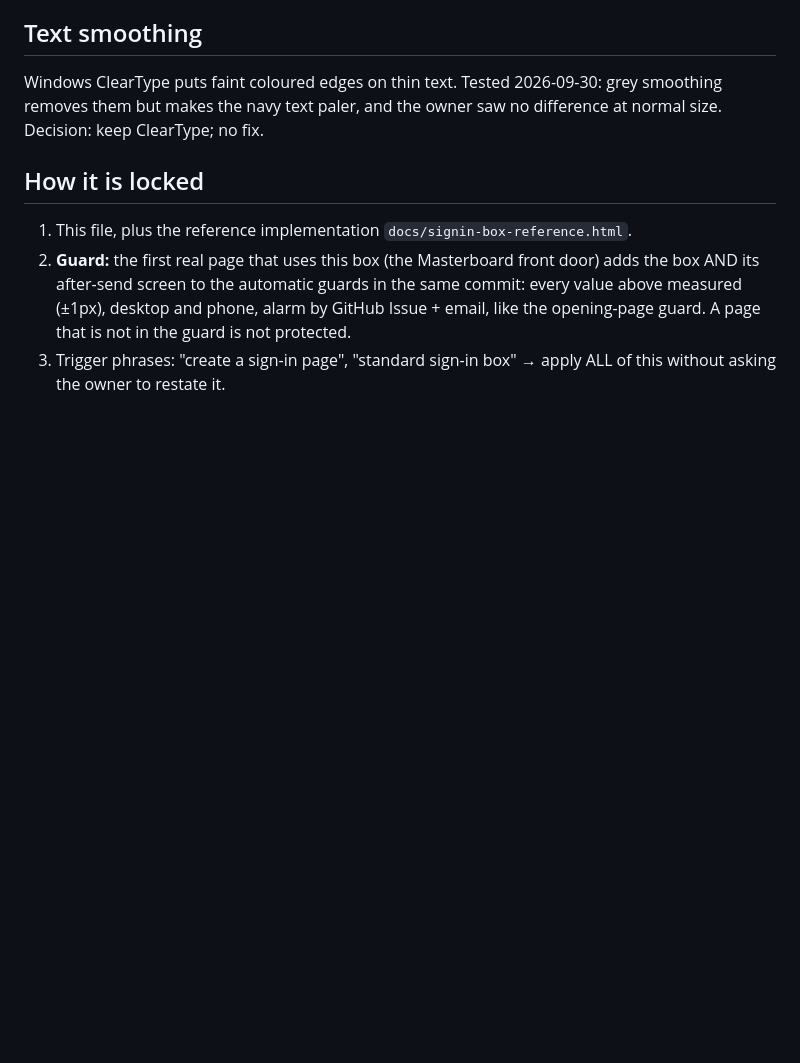
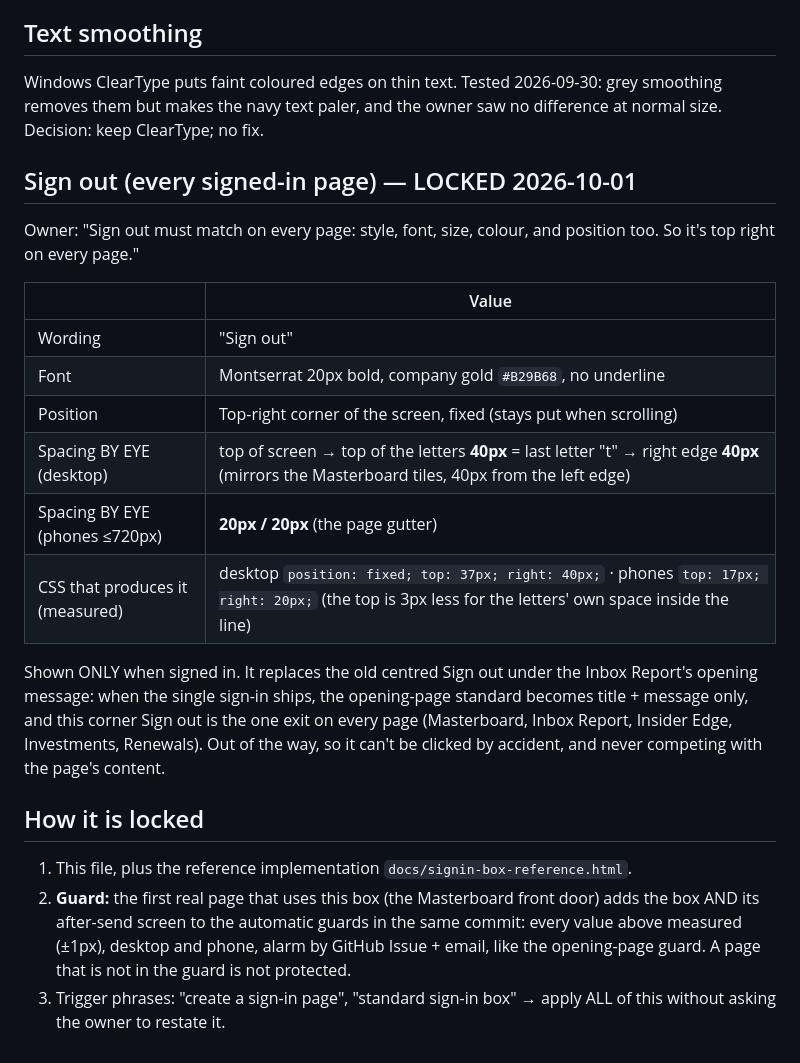
Before and after one commit to Jiri76/primelevel-masterboard, a Markdown page: SIGNIN-BOX-STANDARD.md, the part around the change. Rendered like a GitHub page; blank space fills up the shorter version.

Commit message:
Lock the Sign out standard: top-right corner on every page (owner, 2026-10-01)
Montserrat 20px bold gold, fixed top-right, 40px/40px by eye on desktop (mirrors the tiles' 40px from the left) and 20/20 on phones, shown only when signed in. Ships with the single Masterboard sign-in; until then the opening-page standard is unchanged (planned-change note added).

Co-Authored-By: Claude Opus 5.5 <noreply@anthropic.com>

```diff
--- a/SIGNIN-BOX-STANDARD.md
+++ b/SIGNIN-BOX-STANDARD.md
@@ -96,6 +96,26 @@ Windows ClearType puts faint coloured edges on thin text. Tested 2026-09-30: gre
 removes them but makes the navy text paler, and the owner saw no difference at normal size.
 Decision: keep ClearType; no fix.
 
+## Sign out (every signed-in page) — LOCKED 2026-10-01
+
+Owner: "Sign out must match on every page: style, font, size, colour, and position
+too. So it's top right on every page."
+
+| | Value |
+|---|---|
+| Wording | "Sign out" |
+| Font | Montserrat 20px bold, company gold `#B29B68`, no underline |
+| Position | Top-right corner of the screen, fixed (stays put when scrolling) |
+| Spacing BY EYE (desktop) | top of screen → top of the letters **40px** = last letter "t" → right edge **40px** (mirrors the Masterboard tiles, 40px from the left edge) |
+| Spacing BY EYE (phones ≤720px) | **20px / 20px** (the page gutter) |
+| CSS that produces it (measured) | desktop `position: fixed; top: 37px; right: 40px;` · phones `top: 17px; right: 20px;` (the top is 3px less for the letters' own space inside the line) |
+
+Shown ONLY when signed in. It replaces the old centred Sign out under the Inbox
+Report's opening message: when the single sign-in ships, the opening-page standard
+becomes title + message only, and this corner Sign out is the one exit on every page
+(Masterboard, Inbox Report, Insider Edge, Investments, Renewals). Out of the way, so
+it can't be clicked by accident, and never competing with the page's content.
+
 ## How it is locked
 
 1. This file, plus the reference implementation `docs/signin-box-reference.html`.
```
Also changed, not shown: OPENING-PAGE-STANDARD.md (+7 -0 lines).
